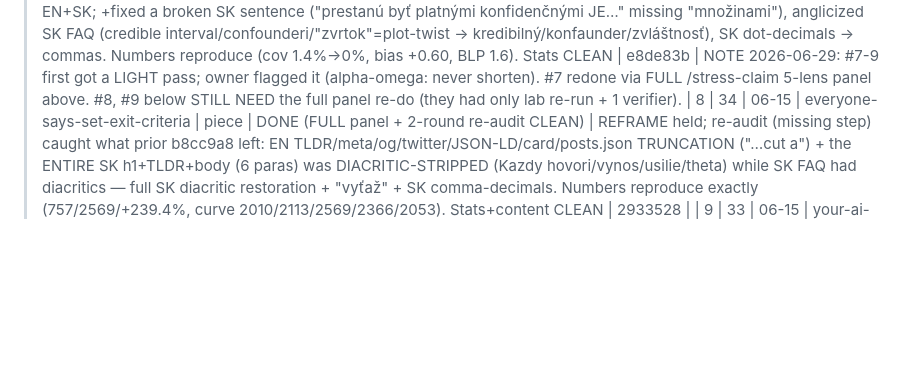
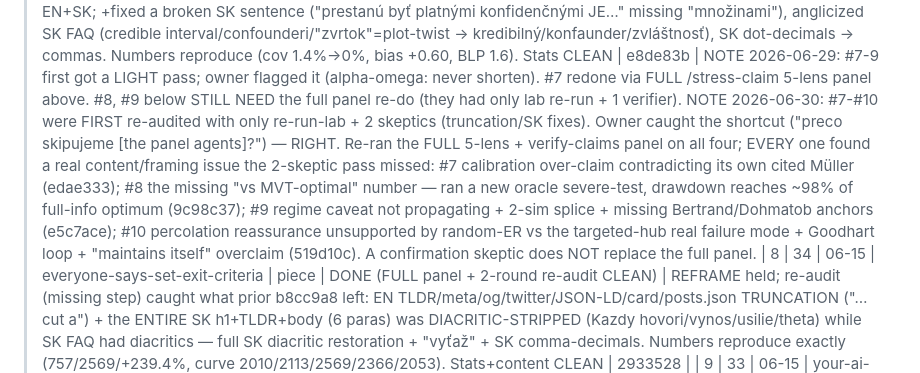
Before and after one commit to DanceNitra/agora, a Markdown page: agora_output/publish_audit_tracker.md, the part around the change. Rendered like a GitHub page; blank space fills up the shorter version.

Commit message:
tracker: record the #7-#10 full-panel correction (owner caught the shortcut)
Co-Authored-By: Claude Opus 4.8 <noreply@anthropic.com>

```diff
--- a/agora_output/publish_audit_tracker.md
+++ b/agora_output/publish_audit_tracker.md
@@ -14,6 +14,7 @@ Verdicts: CLEAR / MINOR / REFRAME / KILL.
 | 6 | 36 | 06-14 | a-95-confidence-interval-that-covers-31 | piece | DONE (FULL panel + 2-round re-audit CLEAN) | REFRAME — prior 3564a60 only re-ran nums. Full panel (nums reproduce: DiD 0.305→0.301, SC 0.891→0.898, kept 800 reps) caught: (1) EN TLDR+meta+og+twitter+JSON-LD+homepage-card+posts.json all TRUNCATED at "…In a clean"; (2) SK body+h1+TLDR+footer diacritic-stripped + non-word "ostatkovaná"→"ošetrená"; (3) estimator/inference CONFLATION — DiD-analytic-SE vs SC-placebo changes both; SC coverage is from placebo inference (added ADH 2010, was uncited); real fix = valid inference on DiD; (4) AF2020 miscredit (it's SPATIAL + working paper; serial design = BDM/Conley-Taber); (5) "mean abs(bias)"→"mean abs error". Re-audit r2: harmonized AF attribution across 6 spots, dropped wild-cluster-bootstrap for n_treated=1, SK FAQ typography | d1e18d3 |
 | 7 | 35 | 06-14 | more-data-more-wrong-bayesian-credible-interval | piece | DONE (FULL panel + 2-round re-audit CLEAN) | REFRAME held; re-audit (the missing step) caught what the prior full-panel REFRAME 89f7fa5 left: same TLDR/meta/og/twitter/JSON-LD/card/posts.json TRUNCATION ("…misspec"/"…reálnych d") as #6 → completed EN+SK; +fixed a broken SK sentence ("prestanú byť platnými konfidenčnými JE…" missing "množinami"), anglicized SK FAQ (credible interval/confounderi/"zvrtok"=plot-twist → kredibilný/konfaunder/zvláštnosť), SK dot-decimals → commas. Numbers reproduce (cov 1.4%→0%, bias +0.60, BLP 1.6). Stats CLEAN | e8de83b |
 > NOTE 2026-06-29: #7-9 first got a LIGHT pass; owner flagged it (alpha-omega: never shorten). #7 redone via FULL /stress-claim 5-lens panel above. #8, #9 below STILL NEED the full panel re-do (they had only lab re-run + 1 verifier).
+> NOTE 2026-06-30: #7-#10 were FIRST re-audited with only re-run-lab + 2 skeptics (truncation/SK fixes). Owner caught the shortcut ("preco skipujeme [the panel agents]?") — RIGHT. Re-ran the FULL 5-lens + verify-claims panel on all four; EVERY one found a real content/framing issue the 2-skeptic pass missed: #7 calibration over-claim contradicting its own cited Müller (edae333); #8 the missing "vs MVT-optimal" number — ran a new oracle severe-test, drawdown reaches ~98% of full-info optimum (9c98c37); #9 regime caveat not propagating + 2-sim splice + missing Bertrand/Dohmatob anchors (e5c7ace); #10 percolation reassurance unsupported by random-ER vs the targeted-hub real failure mode + Goodhart loop + "maintains itself" overclaim (519d10c). A confirmation skeptic does NOT replace the full panel.
 | 8 | 34 | 06-15 | everyone-says-set-exit-criteria | piece | DONE (FULL panel + 2-round re-audit CLEAN) | REFRAME held; re-audit (missing step) caught what prior b8cc9a8 left: EN TLDR/meta/og/twitter/JSON-LD/card/posts.json TRUNCATION ("…cut a") + the ENTIRE SK h1+TLDR+body (6 paras) was DIACRITIC-STRIPPED (Kazdy hovori/vynos/usilie/theta) while SK FAQ had diacritics — full SK diacritic restoration + "vyťaž" + SK comma-decimals. Numbers reproduce exactly (757/2569/+239.4%, curve 2010/2113/2569/2366/2053). Stats+content CLEAN | 2933528 |
 | 9 | 33 | 06-15 | your-ai-might-be-training-on-itself | piece | DONE (FULL panel + 2-round re-audit CLEAN) | REFRAME held; re-audit caught what prior d1ada81 left: EN+SK TLDR/meta/card/posts.json TRUNCATION ("…prior ge"/"…zastavi trvale") + ENTIRE SK h1+TLDR+body+footer DIACRITIC-STRIPPED + typos (kpneny→kŕmený, branilia→bránia) → full restoration (delegated to SK-native agent, 2 skeptics confirmed). Numbers reproduce (collapse f=0→94%/f=0.05→10%/f=0.20→0%; telescoping 0.5000/0.8094/0.1764 = textbook). Lock-law-is-textbook retraction (Arthur 1989/Pemantle 2007) intact | d48f4e8 |
 | 10 | 32 | 06-15 | your-second-brain-is-dying-of-maintenance | piece | DONE (FULL panel + 2-round re-audit CLEAN) | REFRAME — percolation claim substantiated+scoped (ran sweep), prior-art (Molloy-Reed + Obsidian plugins), coverage caveat | 519d10c |
```
